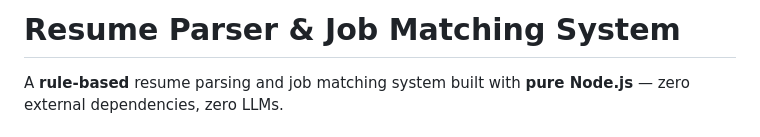
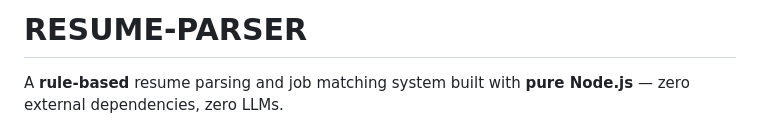
Before and after one commit to Abhiii1234/RESUME-PARSER, a Markdown page: README.md, the part around one of its changes. Rendered like a GitHub page.

Commit message:
docs: Update README title and formatting

```diff
--- a/README.md
+++ b/README.md
@@ -1,4 +1,4 @@
-# Resume Parser & Job Matching System
+# RESUME-PARSER
 
 A **rule-based** resume parsing and job matching system built with **pure Node.js** — zero external dependencies, zero LLMs.
 
```
Also changed, not shown: other parts of README.md (+0 -9 lines).
